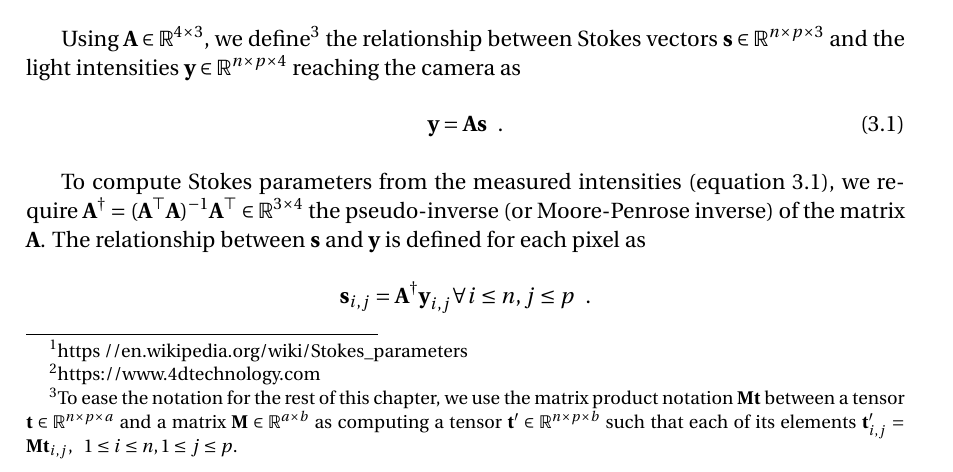
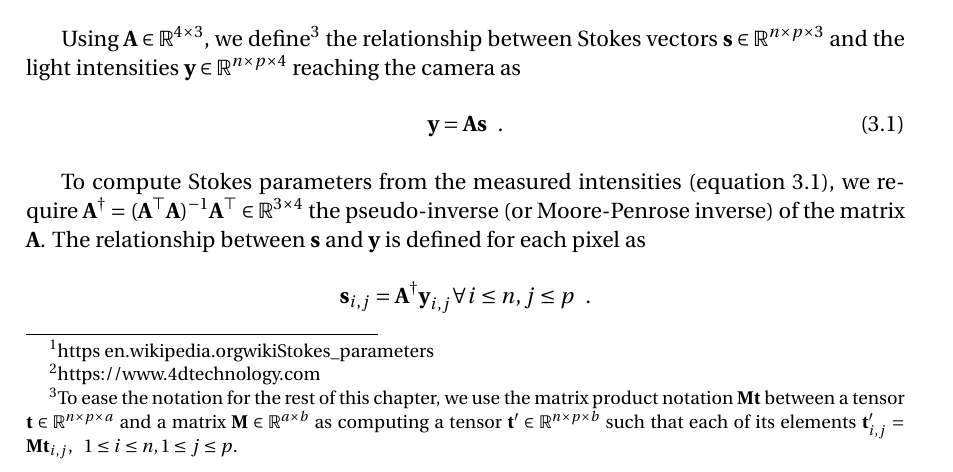
Before and after one commit to cyprienruffino/phd_thesis, a LaTeX thesis (manuscrit.tex, which reads chapters/chapter3.tex): part of page 89 of 133, cut so that both start at the same text. Compiled offline with pdfLaTeX.

Commit message:
txs auto checkin

```diff
--- a/chapters/chapter3.tex
+++ b/chapters/chapter3.tex
@@ -79,7 +79,7 @@ Similarly  to color images, several encoding formats exist for polarimetric imag
 	\label{fig:polar_overview intensities}
 \end{figure}
 
-The linearly-polarized reflected light can be described by measurable parameters, specifically by linear Stokes vectors\footnote{\href{https://en.wikipedia.org/wiki/Stokes_parameters}{https\://en.wikipedia.org/wiki/Stokes\_parameters}}. These parameters are encoded as an image $\vs \in \spaceS \subset \spaceR^{n\times p\times 3}$ such that each pixel $\vs_{i,j}$ is a Stokes vector $\vs_{i,j} = \begin{bmatrix} \vs_{{i,j}_0} & \vs_{{i,j}_1} & \vs_{{i,j}_2} \end{bmatrix}^\top \in \spaceR^3$, $1 \leq i\leq n, 1\leq j\leq p$  . Here, $\vs_0>0$ represents the total light intensity, $\vs_1$ the amount of horizontally and vertically linearly polarized light and $\vs_2$ the amount of linearly polarized light at $\pm$~45\degree.
+The linearly-polarized reflected light can be described by measurable parameters, specifically by linear Stokes vectors\footnote{\href{https://en.wikipedia.org/wiki/Stokes_parameters}{https\:\/\/en.wikipedia.org\/wiki\/Stokes\_parameters}}. These parameters are encoded as an image $\vs \in \spaceS \subset \spaceR^{n\times p\times 3}$ such that each pixel $\vs_{i,j}$ is a Stokes vector $\vs_{i,j} = \begin{bmatrix} \vs_{{i,j}_0} & \vs_{{i,j}_1} & \vs_{{i,j}_2} \end{bmatrix}^\top \in \spaceR^3$, $1 \leq i\leq n, 1\leq j\leq p$  . Here, $\vs_0>0$ represents the total light intensity, $\vs_1$ the amount of horizontally and vertically linearly polarized light and $\vs_2$ the amount of linearly polarized light at $\pm$~45\degree.
 
 Associated with each polarimetry encoding format is its so-called calibration matrix $\ma$ that allows for computing Stokes vectors. In this work, the calibration matrix is set by the manufacturer of the polarimetric camera we use (a Polarcam\texttrademark 4D Technology\footnote{\href{https://www.4dtechnolog²y.com}{https://www.4dtechnology.com}}) as
 %
```
